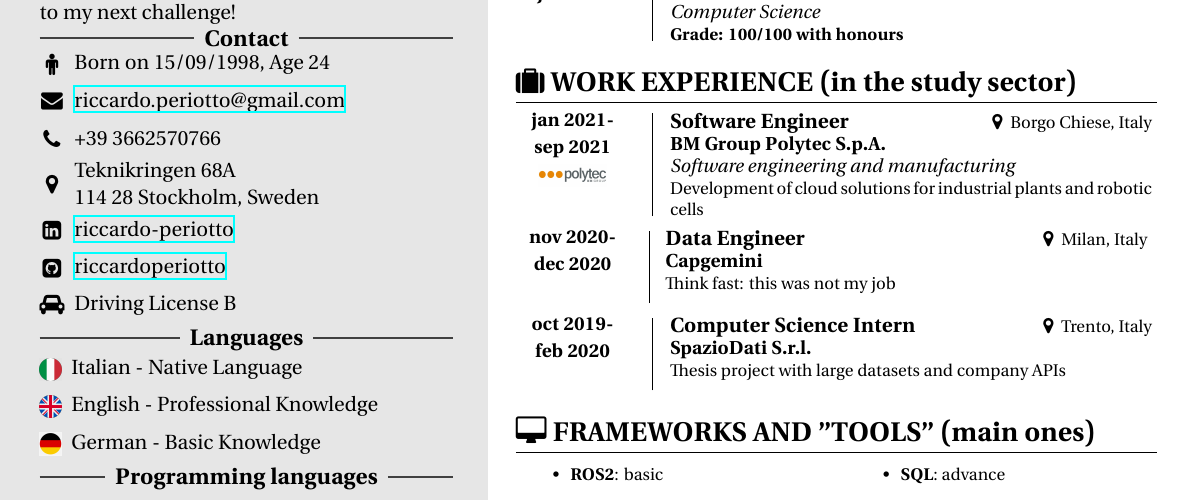
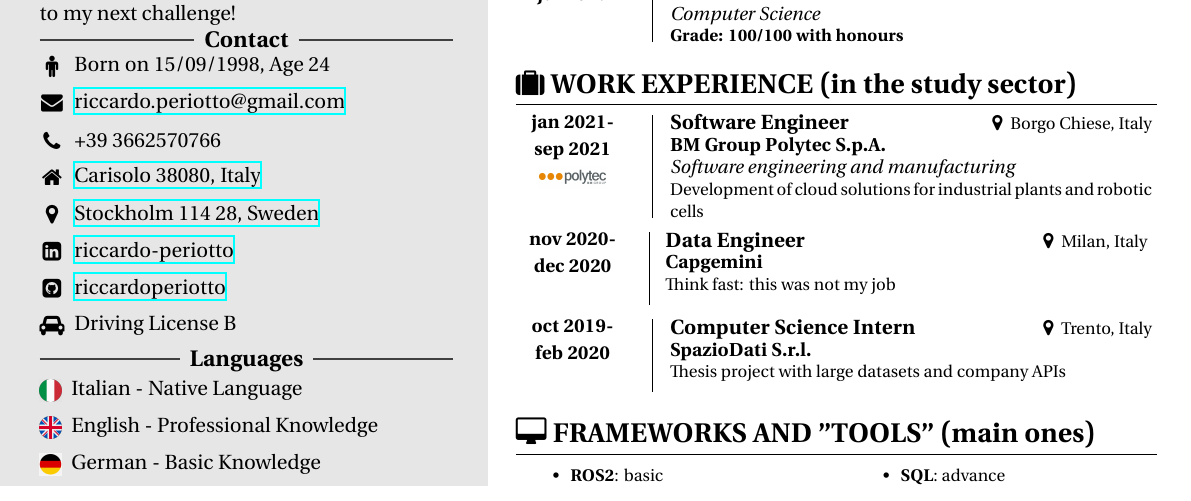
Before and after one commit to riccardoperiotto/CurriculumVitae, a LaTeX document (main.tex): part of the page, cut so that both start at the same text. The pictures show the PDF file CV-RiccardoPeriotto.pdf that the author committed with the source.

Commit message:
Add files via upload

```diff
--- a/main.tex
+++ b/main.tex
@@ -50,8 +50,17 @@
          & \node{\href{mailto:riccardo.periotto@gmail.com}{riccardo.periotto@gmail.com}};\\
         \node{\faPhone};
          & \node{+39 3662570766};\\
+        %& \node{Teknikringen 68A \\ 114 28 Stockholm, Sweden};\\
+        \node{\faHome};
+        & \node{
+            \href{https://www.google.it/maps/place/38080+Carisolo+TN}
+            {Carisolo 38080, Italy }
+        };\\
         \node{\faMapMarker};
-        & \node{Teknikringen 68A \\ 114 28 Stockholm, Sweden};\\
+        &\node{
+            \href{https://www.google.it/maps/place/114+28+Stockholm}
+            {Stockholm 114 28, Sweden}
+        };\\
         \node{\faLinkedinSquare};
         & \node{\href{https://www.linkedin.com/in/riccardo-periotto/}{riccardo-periotto}};\\
         \node{\faGithubSquare};
```
Also changed, not shown: CV-RiccardoPeriotto.pdf.
